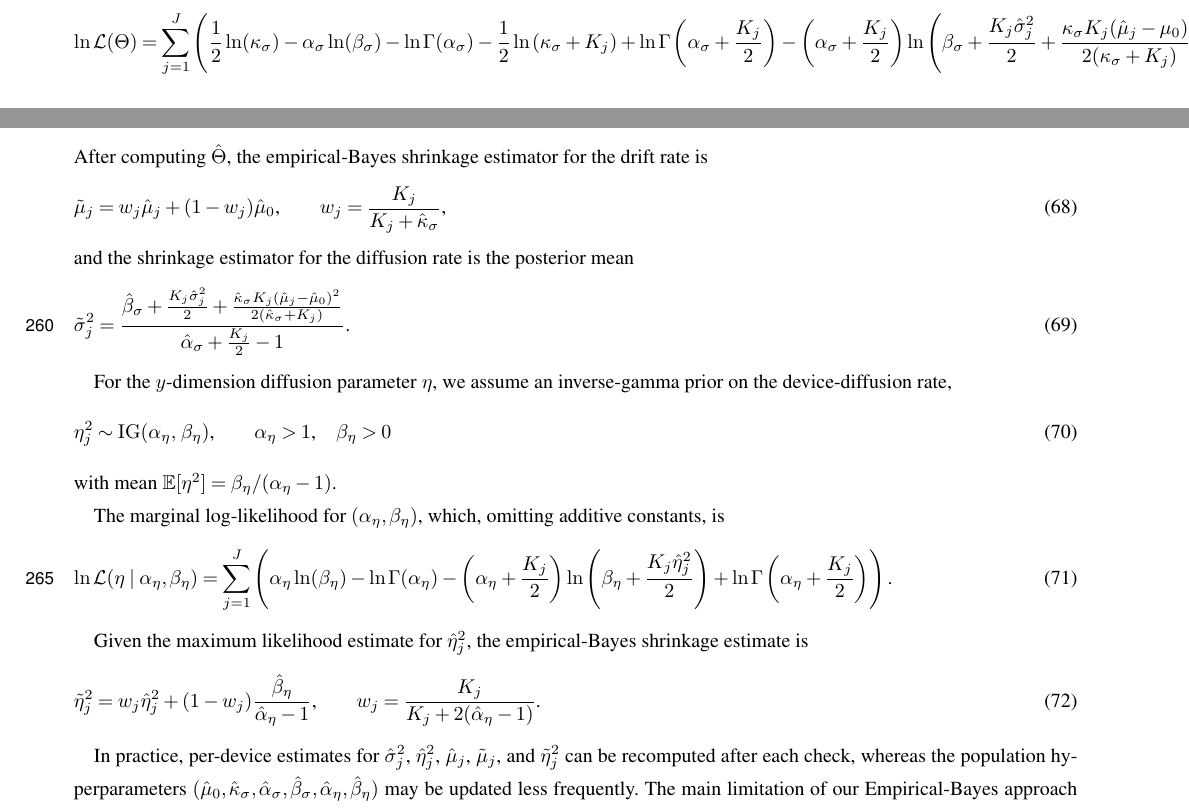
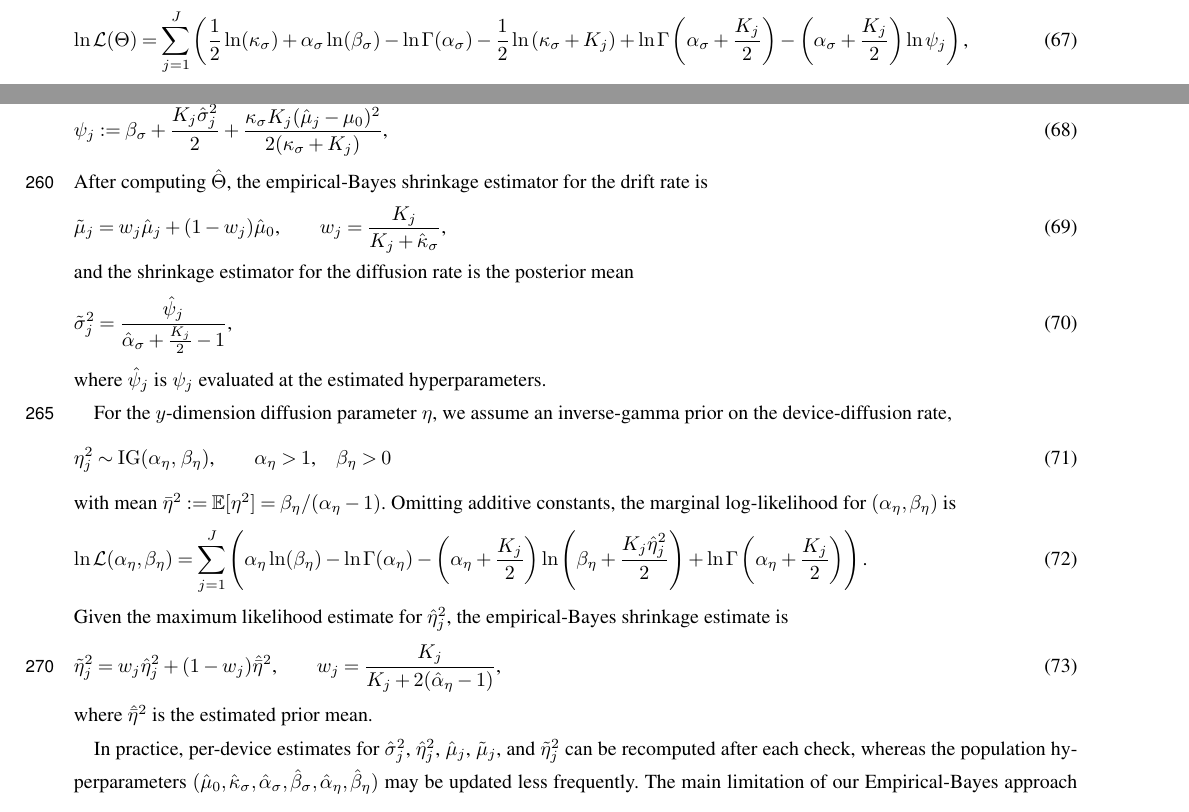
Before and after one commit to nodohs/manuscript_timeseries_error_model, a LaTeX document (timeseries_error_model.tex): two parts of pages 11 and 12 of 14, joined at a grey line, cut so that both start at the same text. Compiled offline with pdfLaTeX; a missing font is replaced by an installed copy or a similar font; a LaTeX package or settings file that is missing is left out.

Commit message:
Revise network

```diff
--- a/timeseries_error_model.tex
+++ b/timeseries_error_model.tex
@@ -1123,12 +1124,21 @@ the marginal log-likelihood for $\Theta$ is
     \sum_{j=1}^{J}
     \left(
         \frac{1}{2} \ln(\kappa_{\sigma})
-        - \alpha_{\sigma} \ln(\beta_{\sigma})
+        + \alpha_{\sigma} \ln(\beta_{\sigma})
         - \ln \Gamma(\alpha_{\sigma})
         - \frac{1}{2} \ln\left(\kappa_{\sigma} + K_j\right)
         + \ln \Gamma\left(\alpha_{\sigma} + \frac{K_j}{2}\right)
           - \left(\alpha_{\sigma} + \frac{K_j}{2}\right)
-            \ln\left(
+            \ln \psi_j
+    \right)
+    \label{eq:hierarchical_likelihood_sigma}
+    \text{,}
+\end{equation}
+%
+where
+%
+\begin{equation}
+    \psi_j :=
                 \beta_{\sigma} + \frac{K_j \hat{\sigma}_j^2}{2}
                 + \frac{\kappa_{\sigma} K_j (\hat{\mu}_j - \mu_0)^2}
                      {2(\kappa_{\sigma} + K_j)}
@@ -1137,5 +1145,4 @@ the marginal log-likelihood for $\Theta$ is
     \text{,}
-    \label{eq:hierarchical_likelihood_sigma}
 \end{equation}
 %
 After computing $\hat{\Theta}$,
@@ -1154,11 +1161,12 @@ and the shrinkage estimator for the diffusion rate is the posterior mean
 %
 \begin{equation}
    \tilde{\sigma}_j^2 =
-   \frac{\hat{\beta}_{\sigma} + \frac{K_j \hat{\sigma}_j^2}{2}
-         + \frac{\hat{\kappa}_{\sigma} K_j (\hat{\mu}_j - \hat{\mu}_0)^2}{2(\hat{\kappa}_{\sigma} + K_j)}}
+   \frac{\hat{\psi}_j}
         {\hat{\alpha}_{\sigma} + \frac{K_j}{2} - 1}
-    \text{.}
+    \text{,}
 \end{equation}
+%
+where $\hat{\psi}_j$ is $\psi_j$ evaluated at the estimated hyperparameters.
 
 % \eta
 For the $y$-dimension diffusion parameter $\eta$,
@@ -1172,13 +1180,11 @@ we assume an inverse-gamma prior on the device-diffusion rate,
     \beta_{\eta} > 0
 \end{equation}
 %
-with mean $\mathbb{E}[\eta^2] = \beta_{\eta}/(\alpha_{\eta} - 1)$.
-
-The marginal log-likelihood for $(\alpha_{\eta}, \beta_{\eta})$,
-which, omitting additive constants, is
+with mean $\bar{\eta}^2 := \mathbb{E}[\eta^2] = \beta_{\eta}/(\alpha_{\eta} - 1)$.
+Omitting additive constants, the marginal log-likelihood for $(\alpha_{\eta}, \beta_{\eta})$ is
 %
 \begin{equation}
-    \ln \mathcal{L} (\eta \mid \alpha_{\eta}, \beta_{\eta})
+    \ln \mathcal{L} (\alpha_{\eta}, \beta_{\eta})
     =
     \sum_{j=1}^{J}
     \left(
@@ -1192,18 +1198,18 @@ which, omitting additive constants, is
     \label{eq:hierarchical_likelihood_eta}
 \end{equation}
 %
-
 Given the maximum likelihood estimate for $\hat{\eta}_j^2$,
 the empirical-Bayes shrinkage estimate is
 %
 \begin{equation}
-   \tilde{\eta}_j^2 = w_j \hat{\eta}_j^2 + (1 - w_j) \frac{\hat{\beta}_{\eta}}{\hat{\alpha}_{\eta} - 1}
+   \tilde{\eta}_j^2 = w_j \hat{\eta}_j^2 + (1 - w_j) \hat{\bar{\eta}}^2
    \text{,} \qquad
     w_j =  \frac{K_j}
                 {K_j + 2(\hat{\alpha}_{\eta} - 1)}
-    \text{.}
+    \text{,}
 \end{equation}
-
+%
+where $\hat{\bar{\eta}}^2$ is the estimated prior mean.
 
 In practice, per-device estimates for
 $\hat{\sigma}_j^2$, $\hat{\eta}_j^2$, $\hat{\mu}_j$, $\tilde{\mu}_j$, and $\tilde{\eta}_j^2$
```
Also changed, not shown: timeseries_error_model.tex (3 more changed lines).
